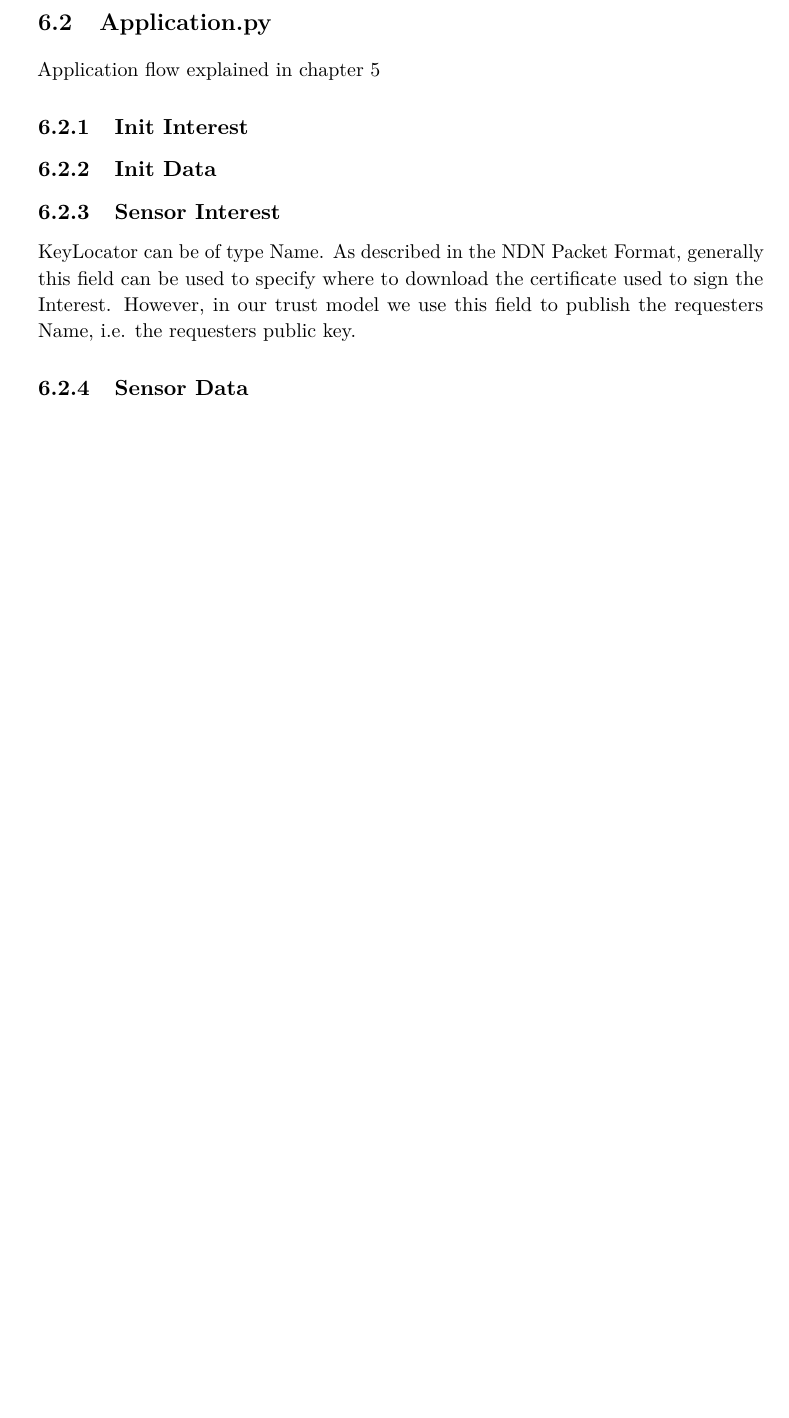
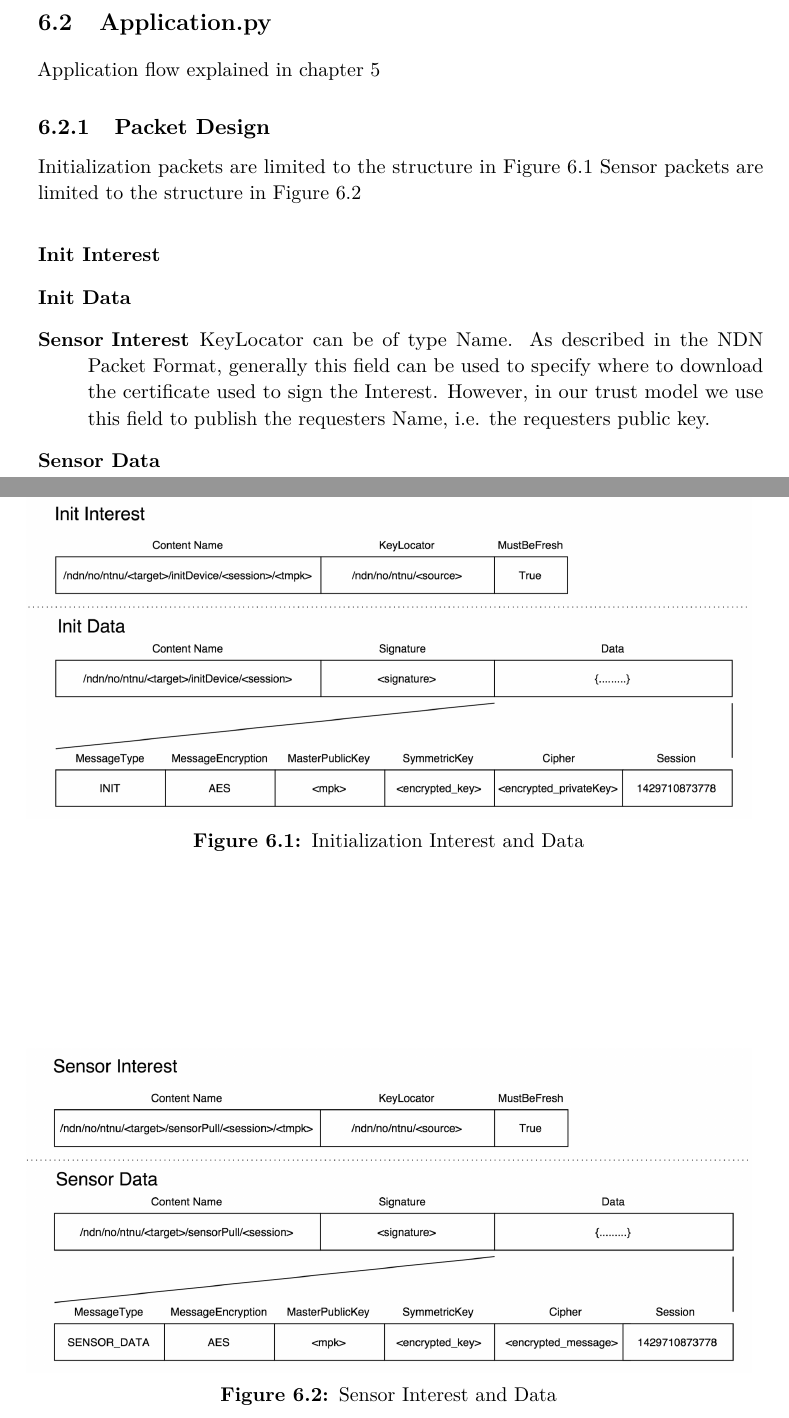
Before and after one commit to haakonmo/master-thesis-ndn, a LaTeX thesis (master-thesis-report/report/main.tex, which reads master-thesis-report/report/chapter3-3.tex): part of page 39 of 66 before the commit and two parts of pages 39 and 40 of 66 after it, the two joined at a grey line, cut so that both start at the same text, the shorter picture padded with empty space. Compiled offline with pdfLaTeX.

Commit message:
chp.3-3: added packet structures

```diff
--- a/master-thesis-report/report/chapter3-3.tex
+++ b/master-thesis-report/report/chapter3-3.tex
@@ -9,14 +9,29 @@ FileSync is a python application that will synchronize all files in a specified
 \section{Application.py}
 Application flow explained in~\autoref{sensor-application}
 
-\subsection{Init Interest}
+\subsection{Packet Design}
+Initialization packets are limited to the structure in~\autoref{fig:init_interest-data}
+Sensor packets are limited to the structure in~\autoref{fig:sensor_interest-data}
+\begin{description}
+	\item[Init Interest]
+	\item[Init Data]
+	\item[Sensor Interest]
+	KeyLocator can be of type Name.
+	As described in the \gls{NDN} Packet Format, generally this field can be used to specify where to download the certificate used to sign the Interest.
+	However, in our trust model we use this field to publish the requesters Name, i.e. the requesters public key.
+	\item[Sensor Data]
+\end{description}
 
-\subsection{Init Data}
+\begin{figure}[ht]
+  \centering
+  \includegraphics[width=1\textwidth]{init_interest-data.png}
+  \caption{Initialization Interest and Data}
+  \label{fig:init_interest-data}
+\end{figure}
 
-\subsection{Sensor Interest}
-KeyLocator can be of type Name.
-As described in the \gls{NDN} Packet Format, generally this field can be used to specify where to download the certificate used to sign the Interest.
-However, in our trust model we use this field to publish the requesters Name, i.e. the requesters public key.
-
-
-\subsection{Sensor Data}
+\begin{figure}[ht]
+  \centering
+  \includegraphics[width=1\textwidth]{sensor_interest-data.png}
+  \caption{Sensor Interest and Data}
+  \label{fig:sensor_interest-data}
+\end{figure}
```
Also changed, not shown: master-thesis-report/report/figs/init_interest-data.png (added), master-thesis-report/report/figs/sensor_interest-data.png (added), 1 other file.
